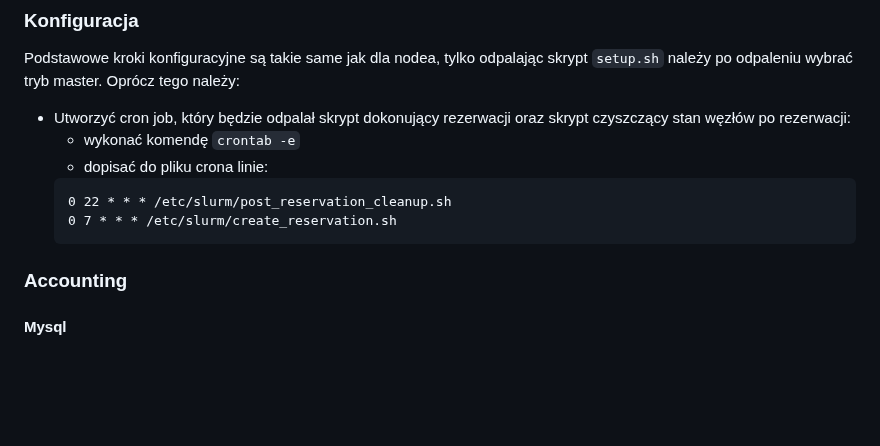
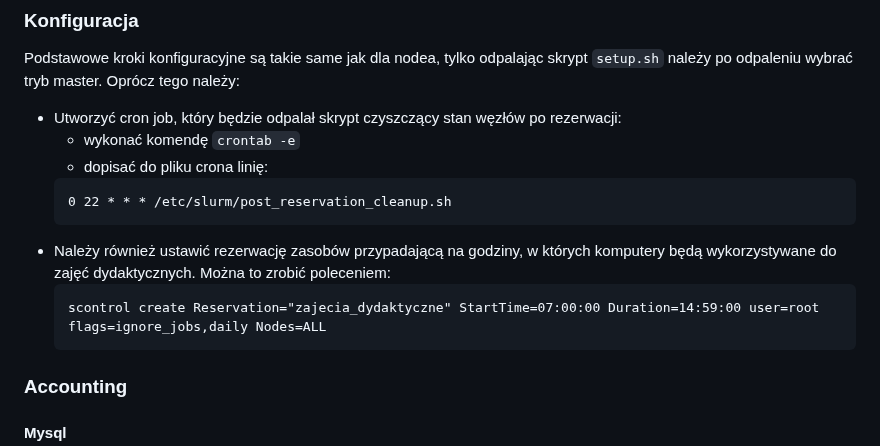
Before and after one commit to JanMetz/Slurm-Management-App, a Markdown page: system-config/notes/how_to.md, the part around the change. Drawn GitHub-style; blank space fills up the shorter version.

````diff
--- a/system-config/notes/how_to.md
+++ b/system-config/notes/how_to.md
@@ -45,12 +45,15 @@ zypper install --no-recommends influxdb mariadb grafana-server
 
 ### Konfiguracja
 Podstawowe kroki konfiguracyjne są takie same jak dla nodea, tylko odpalając skrypt ```setup.sh``` należy po odpaleniu wybrać tryb master. Oprócz tego należy:
-- Utworzyć cron job, który będzie odpalał skrypt dokonujący rezerwacji oraz skrypt czyszczący stan węzłów po rezerwacji:
+- Utworzyć cron job, który będzie odpalał skrypt czyszczący stan węzłów po rezerwacji:
   - wykonać komendę ```crontab -e```
-  - dopisać do pliku crona linie:
+  - dopisać do pliku crona linię:
   ```
   0 22 * * * /etc/slurm/post_reservation_cleanup.sh
-  0 7 * * * /etc/slurm/create_reservation.sh
+  ```
+- Należy również ustawić rezerwację zasobów przypadającą na godziny, w których komputery będą wykorzystywane do zajęć dydaktycznych. Można to zrobić poleceniem:
+  ```
+  scontrol create Reservation="zajecia_dydaktyczne" StartTime=07:00:00 Duration=14:59:00 user=root flags=ignore_jobs,daily Nodes=ALL
   ```
 
 ### Accounting
````
